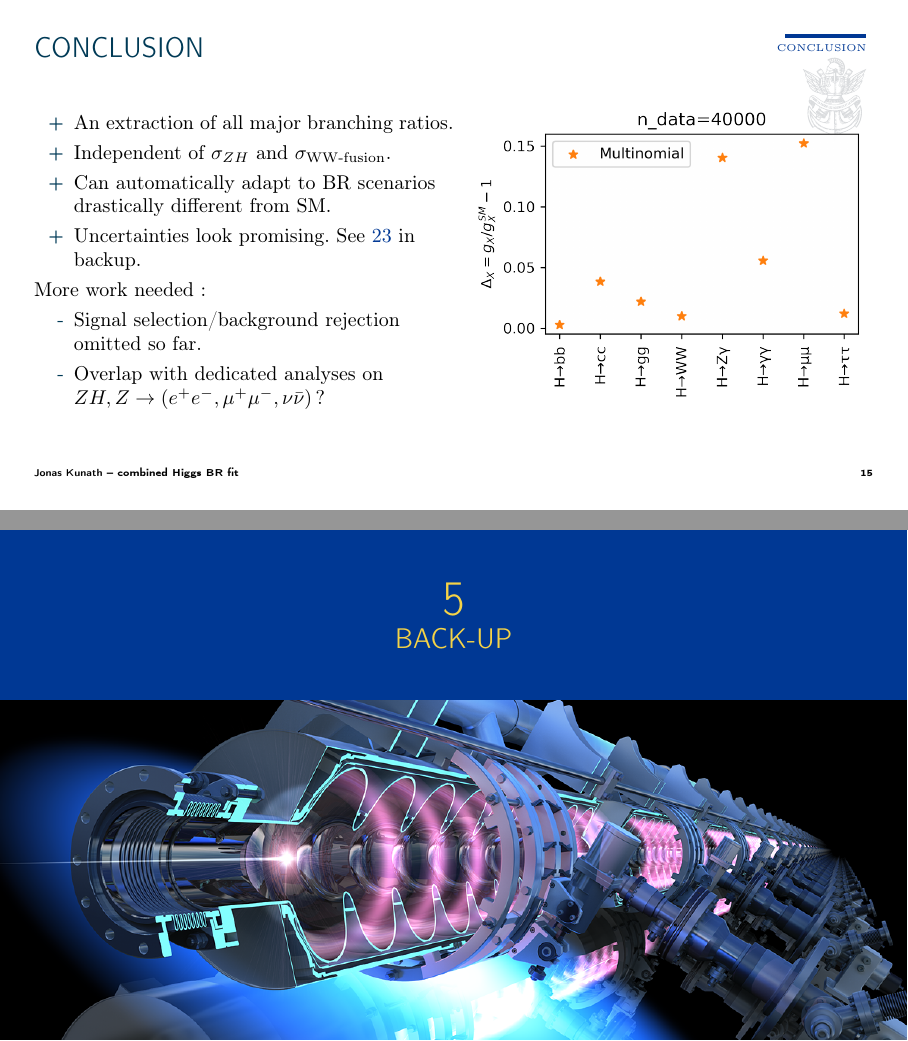
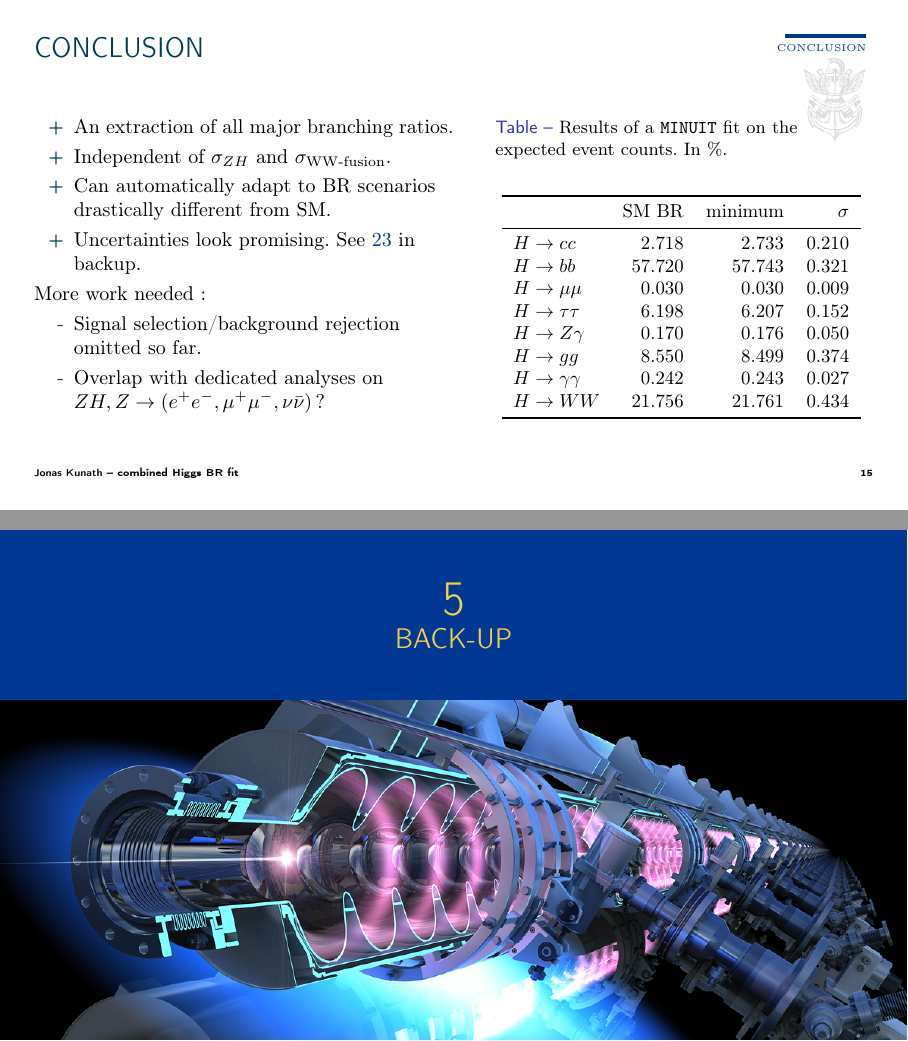
Before and after one commit to LLR-ILD/LCWS2021, LaTeX slides (presentation.tex, which reads presentation/sections/conclusion.tex): pages 16 and 17 of 27, joined at a grey line. Compiled offline with pdfLaTeX.

Commit message:
Use table instead of plot in conclusion.

```diff
--- a/presentation/sections/conclusion.tex
+++ b/presentation/sections/conclusion.tex
@@ -17,9 +17,15 @@
     \item[-] Overlap with dedicated analyses on $ZH, Z\to (e^+e^-, \mu^+\mu^-, \nu\bar{\nu})$?
   \end{itemize}
   \end{column}
-  \begin{column}{0.5\textwidth}
-  \includegraphics[width=\textwidth, keepaspectratio]
-      {plot_factory/br_relative_error}
+  \begin{column}{0.05\textwidth}
+  \end{column}
+  \begin{column}{0.45\textwidth}
+    \begin{table}
+      \caption{Results of a \texttt{MINUIT} fit on the \hspace{\textwidth}
+          expected event counts. In \%.}
+      \resizebox{\textwidth}{!}{
+      \InputTex{plot_factory/bias_table.tex}
+    }\end{table}
   \end{column}
   \end{columns}
 \end{frame}
```
